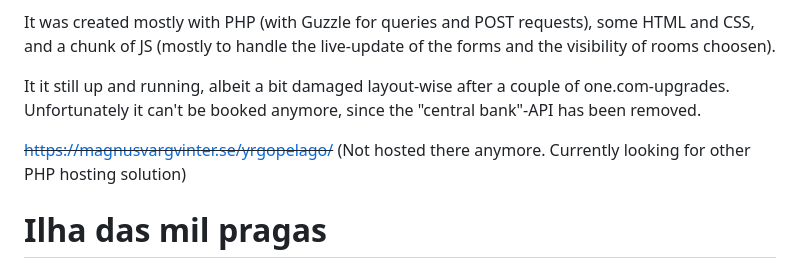
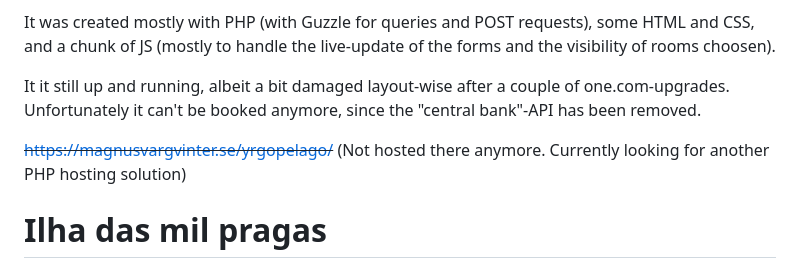
Before and after one commit to MagnusVV/Yrgopelago-MVV, a Markdown page: README.md, the part around the change. Drawn GitHub-style.

```diff
--- a/README.md
+++ b/README.md
@@ -7,7 +7,7 @@ It was created mostly with PHP (with Guzzle for queries and POST requests), some
 
 It it still up and running, albeit a bit damaged layout-wise after a couple of one.com-upgrades. Unfortunately it can't be booked anymore, since the "central bank"-API has been removed.
 
-~~https://magnusvargvinter.se/yrgopelago/~~ (Not hosted there anymore. Currently looking for other PHP hosting solution)
+~~https://magnusvargvinter.se/yrgopelago/~~ (Not hosted there anymore. Currently looking for another PHP hosting solution)
 
 # Ilha das mil pragas
 
```
